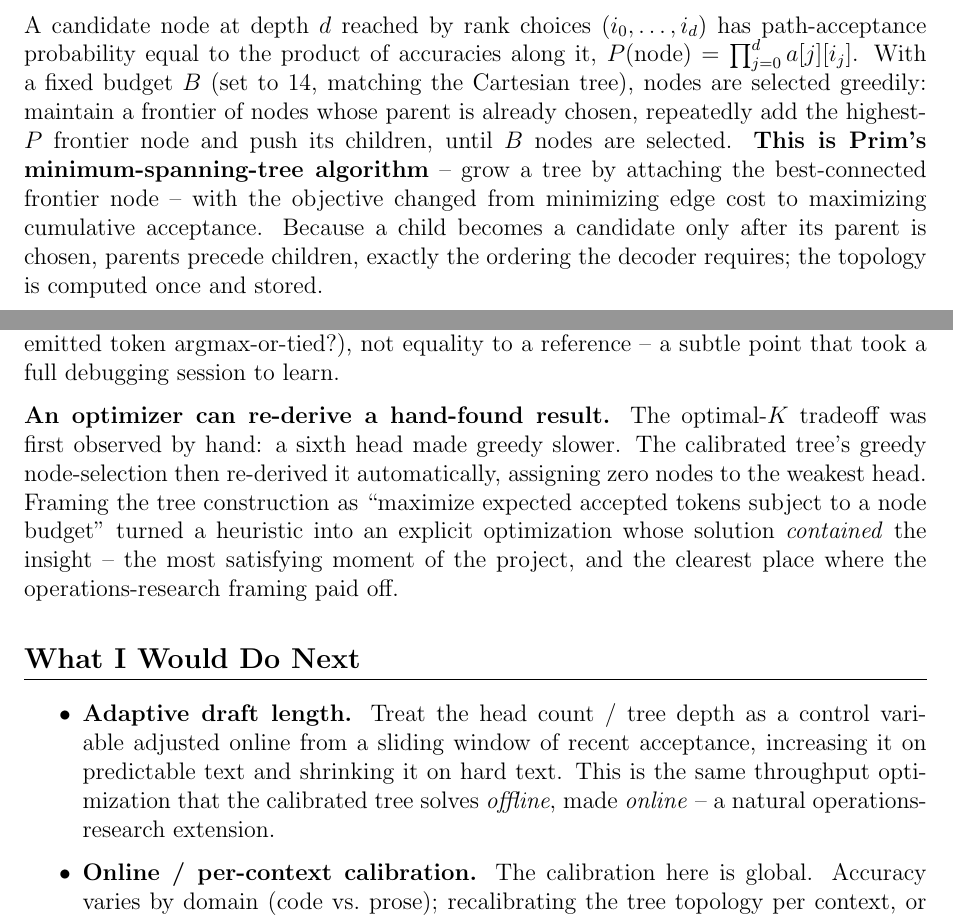
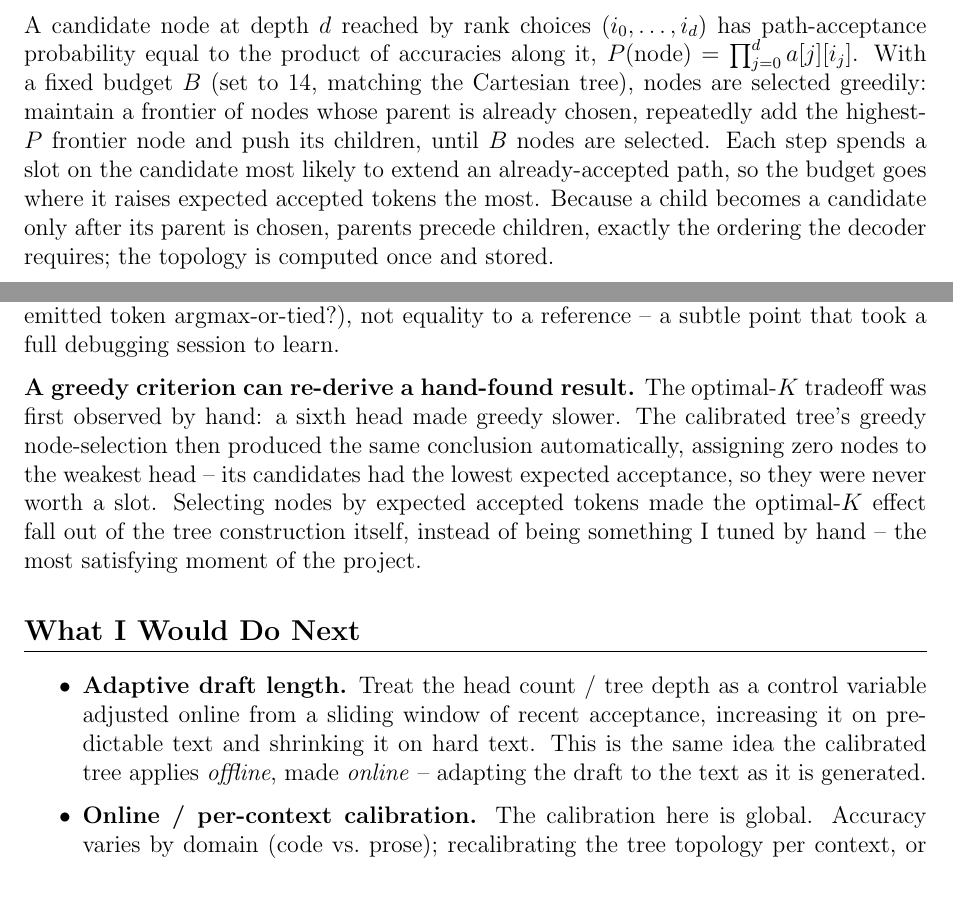
Before and after one commit to PrashantGautam-alt/specdecode, a LaTeX paper (report/report.tex): two parts of pages 8 and 11 of 12, joined at a grey line, cut so that both start at the same text, the shorter picture padded with empty space. Compiled offline with pdfLaTeX.

Commit message:
report: reframe the calibrated tree in plain ML terms (drop OR analogies)
Describe the tree construction as greedy selection by expected acceptance
rather than as Prim's MST / a constrained optimization, per preference for
ML-engineering framing. Same content and results; clearer for the target
audience. Affiliation unchanged.

Co-Authored-By: Claude Opus 4.8 <noreply@anthropic.com>

```diff
--- a/report/report.tex
+++ b/report/report.tex
@@ -455,11 +455,10 @@ probability equal to the product of accuracies along it,
 $P(\text{node}) = \prod_{j=0}^{d} a[j][i_j]$. With a fixed budget $B$ (set to 14, matching the
 Cartesian tree), nodes are selected greedily: maintain a frontier of nodes whose parent is
 already chosen, repeatedly add the highest-$P$ frontier node and push its children, until $B$
-nodes are selected. \textbf{This is Prim's minimum-spanning-tree algorithm} -- grow a tree by
-attaching the best-connected frontier node -- with the objective changed from minimizing edge
-cost to maximizing cumulative acceptance. Because a child becomes a candidate only after its
-parent is chosen, parents precede children, exactly the ordering the decoder requires; the
-topology is computed once and stored.
+nodes are selected. Each step spends a slot on the candidate most likely to extend an
+already-accepted path, so the budget goes where it raises expected accepted tokens the most.
+Because a child becomes a candidate only after its parent is chosen, parents precede children,
+exactly the ordering the decoder requires; the topology is computed once and stored.
 
 One decoder change supports it: the Cartesian tree's leaves are always its last
 $\text{width}^{\text{depth}}$ nodes, but a calibrated tree's leaves can sit at any depth, so
@@ -577,13 +576,13 @@ yet differ from a reference implementation token-for-token. The right correctnes
 test is self-consistency (is every emitted token argmax-or-tied?), not equality to a
 reference -- a subtle point that took a full debugging session to learn.
 
-\textbf{An optimizer can re-derive a hand-found result.} The optimal-$K$ tradeoff
+\textbf{A greedy criterion can re-derive a hand-found result.} The optimal-$K$ tradeoff
 was first observed by hand: a sixth head made greedy slower. The calibrated tree's
-greedy node-selection then re-derived it automatically, assigning zero nodes to the
-weakest head. Framing the tree construction as ``maximize expected accepted tokens
-subject to a node budget'' turned a heuristic into an explicit optimization whose
-solution \emph{contained} the insight -- the most satisfying moment of the project,
-and the clearest place where the operations-research framing paid off.
+greedy node-selection then produced the same conclusion automatically, assigning zero
+nodes to the weakest head -- its candidates had the lowest expected acceptance, so they
+were never worth a slot. Selecting nodes by expected accepted tokens made the optimal-$K$
+effect fall out of the tree construction itself, instead of being something I tuned by
+hand -- the most satisfying moment of the project.
 
 % ---------------------------------------------------------------
 \section{What I Would Do Next}
@@ -592,9 +591,9 @@ and the clearest place where the operations-research framing paid off.
 \begin{itemize}
     \item \textbf{Adaptive draft length.} Treat the head count / tree depth as a control
           variable adjusted online from a sliding window of recent acceptance, increasing it
-          on predictable text and shrinking it on hard text. This is the same throughput
-          optimization that the calibrated tree solves \emph{offline}, made \emph{online} --
-          a natural operations-research extension.
+          on predictable text and shrinking it on hard text. This is the same idea the
+          calibrated tree applies \emph{offline}, made \emph{online} -- adapting the draft to
+          the text as it is generated.
     \item \textbf{Online / per-context calibration.} The calibration here is global. Accuracy
           varies by domain (code vs.\ prose); recalibrating the tree topology per context, or
           maintaining a few topologies and selecting by prompt type, should add acceptance.
```
Also changed, not shown: report/report.tex (10 more changed lines).
